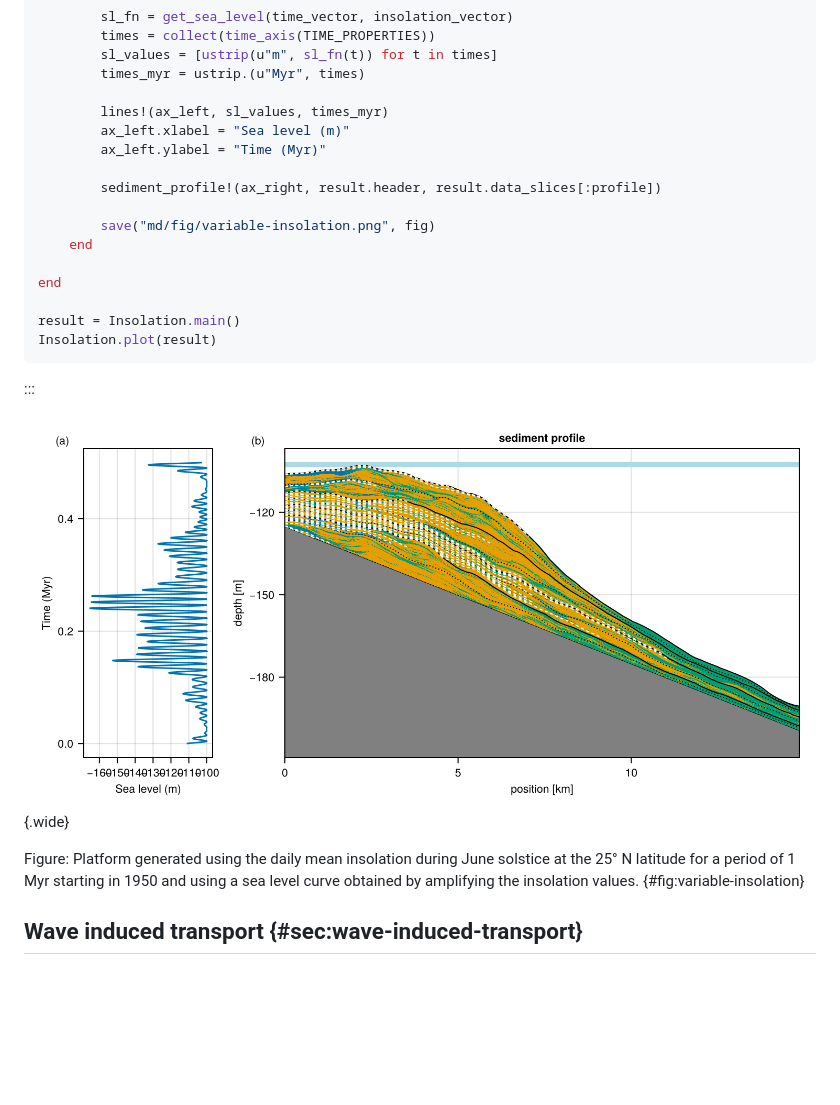
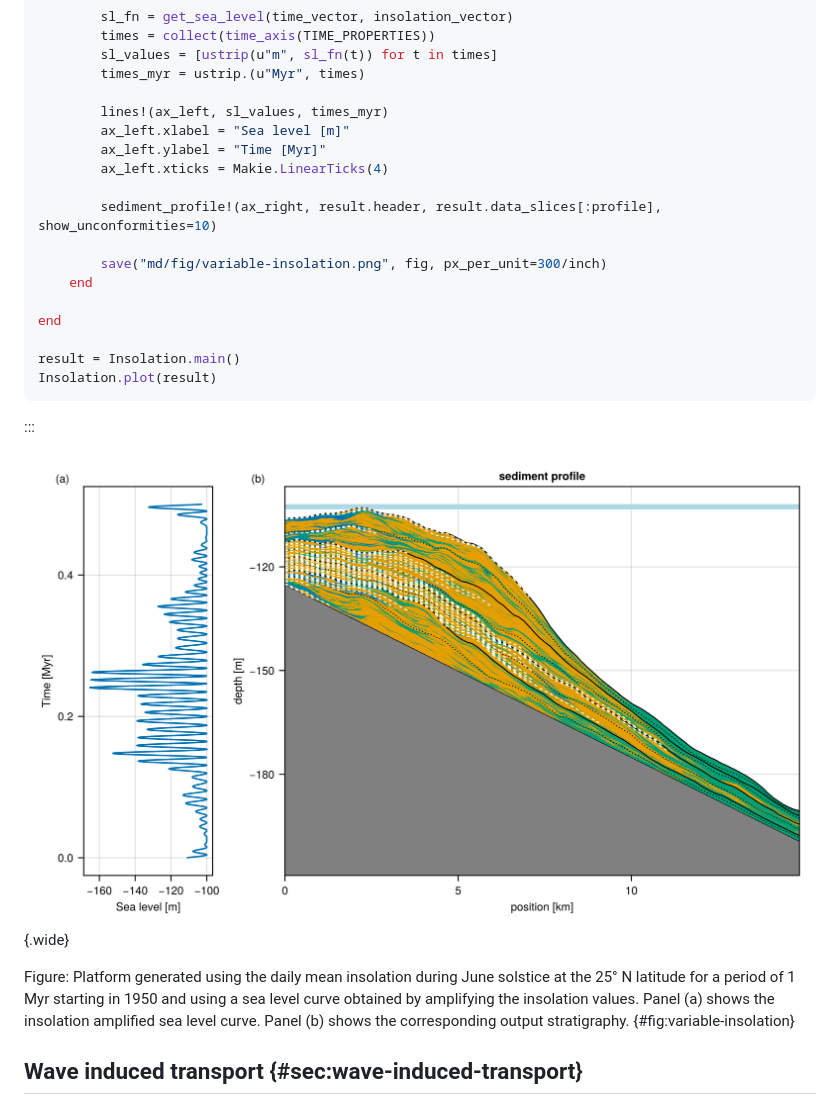
Before and after one commit to MindTheGap-ERC/CarboKitten-research-paper, a Markdown page: md/paper.md, the part around the change printed below. Rendered like a GitHub page; pictures changed too: md/fig/variable-insolation.png; blank space fills up the shorter version.

Commit message:
increase resolution of pngs to 300dpi; put units in square brackets; reduce amount of unconformoties plotted for variable sl case; add obligatory info to captions

```diff
--- a/md/paper.md
+++ b/md/paper.md
@@ -2024,12 +2024,13 @@ const INPUT = ALCAP.Input(
         times_myr = ustrip.(u"Myr", times)
 
         lines!(ax_left, sl_values, times_myr)
-        ax_left.xlabel = "Sea level (m)"
-        ax_left.ylabel = "Time (Myr)"
-
-        sediment_profile!(ax_right, result.header, result.data_slices[:profile])
-
-        save("md/fig/variable-insolation.png", fig)
+        ax_left.xlabel = "Sea level [m]"
+        ax_left.ylabel = "Time [Myr]"
+        ax_left.xticks = Makie.LinearTicks(4)
+
+        sediment_profile!(ax_right, result.header, result.data_slices[:profile], show_unconformities=10)
+
+        save("md/fig/variable-insolation.png", fig, px_per_unit=300/inch)
     end
 
 end
@@ -2042,7 +2043,7 @@ Insolation.plot(result)
 
 ![variable-insolation](fig/variable-insolation.png){.wide}
 
-Figure: Platform generated using the daily mean insolation during June solstice at the 25° N latitude for a period of 1 Myr starting in 1950 and using a sea level curve obtained by amplifying the insolation values. {#fig:variable-insolation}
+Figure: Platform generated using the daily mean insolation during June solstice at the 25° N latitude for a period of 1 Myr starting in 1950 and using a sea level curve obtained by amplifying the insolation values. Panel (a) shows the insolation amplified sea level curve. Panel (b) shows the corresponding output stratigraphy. {#fig:variable-insolation}
 
 ## Wave induced transport {#sec:wave-induced-transport}
 
```
Also changed, not shown: other parts of md/paper.md (+7 -7 lines), md/fig/variable-sl.png, 3 other files.
